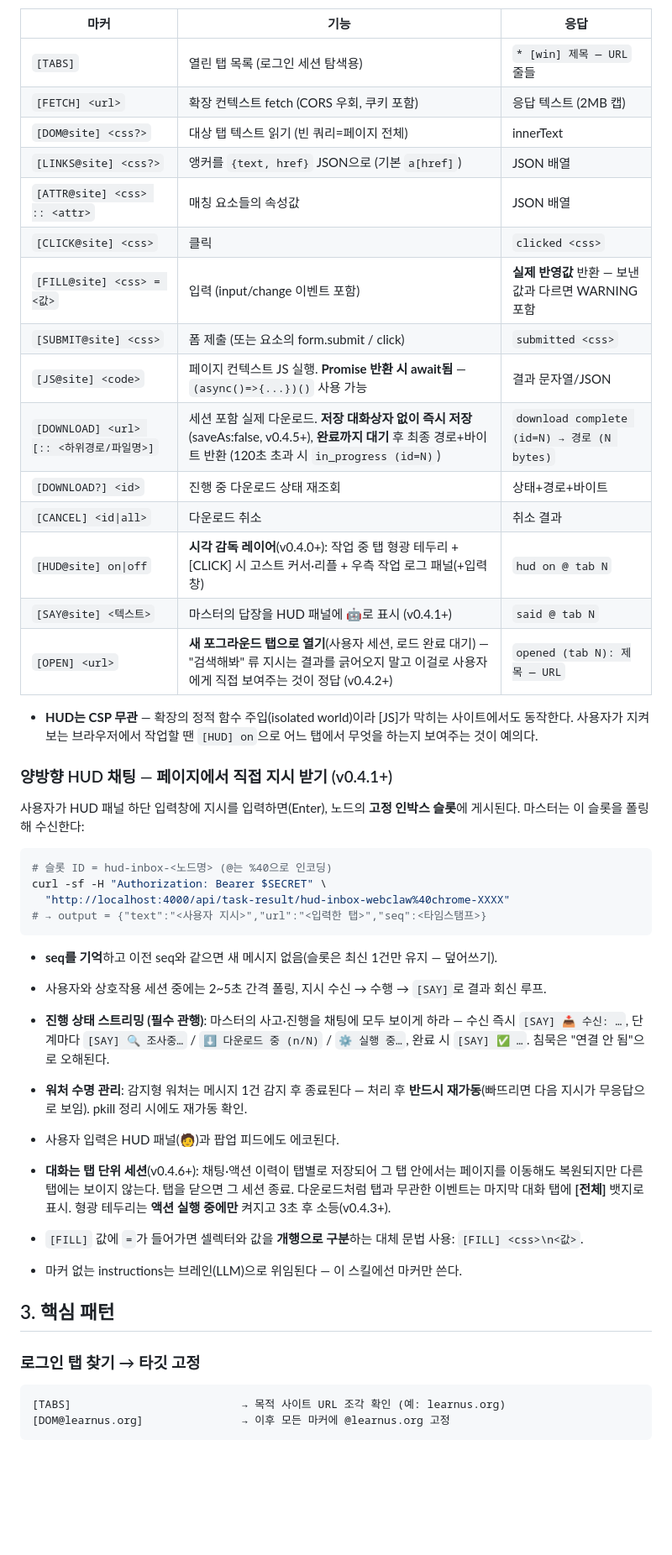
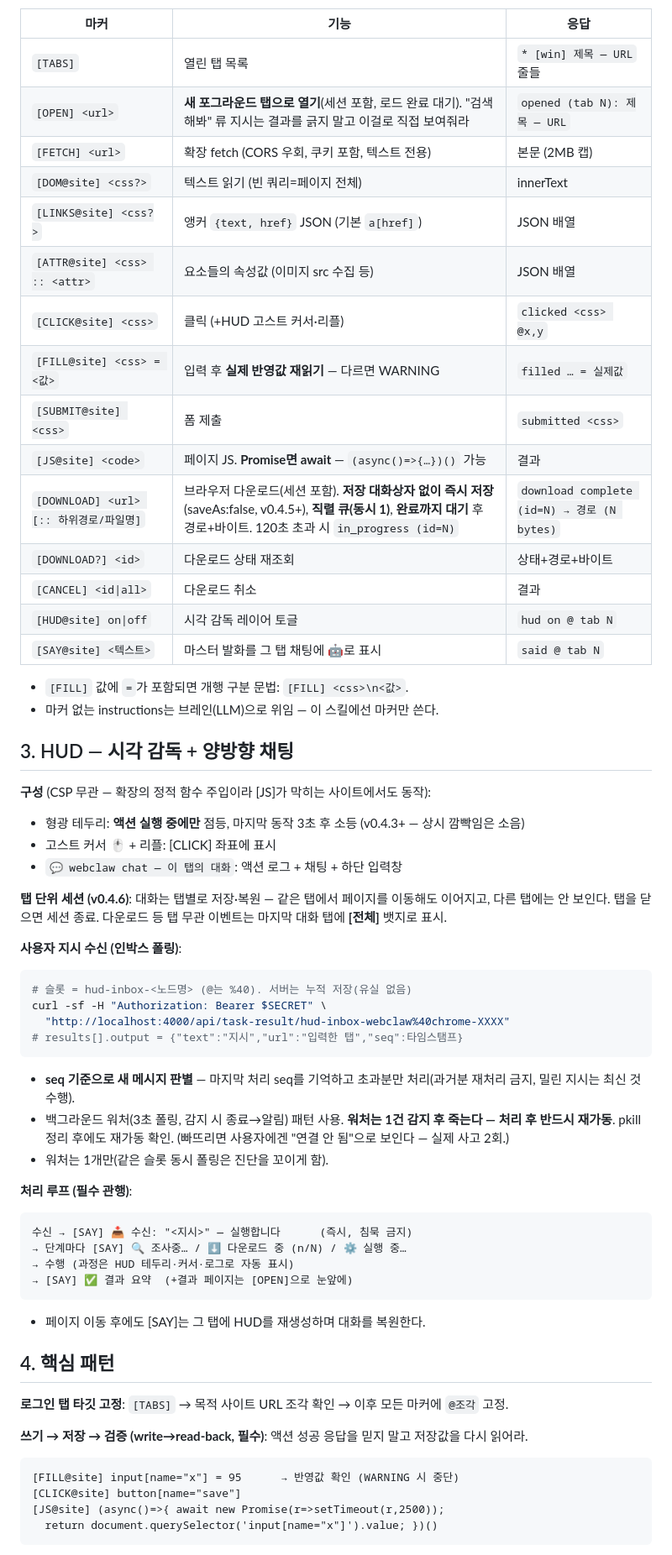
Before and after one commit to DureClaw/webclaw, a Markdown page: docs/SKILL.md, the part around one of its changes. Shown at 84% size. Rendered like a GitHub page; blank space fills up the shorter version.

````diff
--- a/docs/SKILL.md
+++ b/docs/SKILL.md
@@ -41,47 +52,63 @@ curl -sf -H "Authorization: Bearer $SECRET" http://localhost:4000/api/task-resul
 
 | 마커 | 기능 | 응답 |
 |---|---|---|
-| `[TABS]` | 열린 탭 목록 (로그인 세션 탐색용) | `* [win] 제목 — URL` 줄들 |
-| `[FETCH] <url>` | 확장 컨텍스트 fetch (CORS 우회, 쿠키 포함) | 응답 텍스트 (2MB 캡) |
-| `[DOM@site] <css?>` | 대상 탭 텍스트 읽기 (빈 쿼리=페이지 전체) | innerText |
-| `[LINKS@site] <css?>` | 앵커를 `{text, href}` JSON으로 (기본 `a[href]`) | JSON 배열 |
-| `[ATTR@site] <css> :: <attr>` | 매칭 요소들의 속성값 | JSON 배열 |
-| `[CLICK@site] <css>` | 클릭 | `clicked <css>` |
-| `[FILL@site] <css> = <값>` | 입력 (input/change 이벤트 포함) | **실제 반영값** 반환 — 보낸 값과 다르면 WARNING 포함 |
-| `[SUBMIT@site] <css>` | 폼 제출 (또는 요소의 form.submit / click) | `submitted <css>` |
-| `[JS@site] <code>` | 페이지 컨텍스트 JS 실행. **Promise 반환 시 await됨** — `(async()=>{...})()` 사용 가능 | 결과 문자열/JSON |
-| `[DOWNLOAD] <url> [:: <하위경로/파일명>]` | 세션 포함 실제 다운로드. **저장 대화상자 없이 즉시 저장**(saveAs:false, v0.4.5+), **완료까지 대기** 후 최종 경로+바이트 반환 (120초 초과 시 `in_progress (id=N)`) | `download complete (id=N) → 경로 (N bytes)` |
-| `[DOWNLOAD?] <id>` | 진행 중 다운로드 상태 재조회 | 상태+경로+바이트 |
-| `[CANCEL] <id\|all>` | 다운로드 취소 | 취소 결과 |
-| `[HUD@site] on\|off` | **시각 감독 레이어**(v0.4.0+): 작업 중 탭 형광 테두리 + [CLICK] 시 고스트 커서·리플 + 우측 작업 로그 패널(+입력창) | `hud on @ tab N` |
-| `[SAY@site] <텍스트>` | 마스터의 답장을 HUD 패널에 🤖로 표시 (v0.4.1+) | `said @ tab N` |
-| `[OPEN] <url>` | **새 포그라운드 탭으로 열기**(사용자 세션, 로드 완료 대기) — "검색해봐" 류 지시는 결과를 긁어오지 말고 이걸로 사용자에게 직접 보여주는 것이 정답 (v0.4.2+) | `opened (tab N): 제목 — URL` |
+| `[TABS]` | 열린 탭 목록 | `* [win] 제목 — URL` 줄들 |
+| `[OPEN] <url>` | **새 포그라운드 탭으로 열기**(세션 포함, 로드 완료 대기). "검색해봐" 류 지시는 결과를 긁지 말고 이걸로 직접 보여줘라 | `opened (tab N): 제목 — URL` |
+| `[FETCH] <url>` | 확장 fetch (CORS 우회, 쿠키 포함, 텍스트 전용) | 본문 (2MB 캡) |
+| `[DOM@site] <css?>` | 텍스트 읽기 (빈 쿼리=페이지 전체) | innerText |
+| `[LINKS@site] <css?>` | 앵커 `{text, href}` JSON (기본 `a[href]`) | JSON 배열 |
+| `[ATTR@site] <css> :: <attr>` | 요소들의 속성값 (이미지 src 수집 등) | JSON 배열 |
+| `[CLICK@site] <css>` | 클릭 (+HUD 고스트 커서·리플) | `clicked <css> @x,y` |
+| `[FILL@site] <css> = <값>` | 입력 후 **실제 반영값 재읽기** — 다르면 WARNING | `filled … = 실제값` |
+| `[SUBMIT@site] <css>` | 폼 제출 | `submitted <css>` |
+| `[JS@site] <code>` | 페이지 JS. **Promise면 await** — `(async()=>{…})()` 가능 | 결과 |
+| `[DOWNLOAD] <url> [:: 하위경로/파일명]` | 브라우저 다운로드(세션 포함). **저장 대화상자 없이 즉시 저장**(saveAs:false, v0.4.5+), **직렬 큐(동시 1)**, **완료까지 대기** 후 경로+바이트. 120초 초과 시 `in_progress (id=N)` | `download complete (id=N) → 경로 (N bytes)` |
+| `[DOWNLOAD?] <id>` | 다운로드 상태 재조회 | 상태+경로+바이트 |
+| `[CANCEL] <id\|all>` | 다운로드 취소 | 결과 |
+| `[HUD@site] on\|off` | 시각 감독 레이어 토글 | `hud on @ tab N` |
+| `[SAY@site] <텍스트>` | 마스터 발화를 그 탭 채팅에 🤖로 표시 | `said @ tab N` |
 
-- **HUD는 CSP 무관** — 확장의 정적 함수 주입(isolated world)이라 [JS]가 막히는 사이트에서도 동작한다. 사용자가 지켜보는 브라우저에서 작업할 땐 `[HUD] on`으로 어느 탭에서 무엇을 하는지 보여주는 것이 예의다.
+- `[FILL]` 값에 ` = `가 포함되면 개행 구분 문법: `[FILL] <css>\n<값>`.
+- 마커 없는 instructions는 브레인(LLM)으로 위임 — 이 스킬에선 마커만 쓴다.
 
-### 양방향 HUD 채팅 — 페이지에서 직접 지시 받기 (v0.4.1+)
-사용자가 HUD 패널 하단 입력창에 지시를 입력하면(Enter), 노드의 **고정 인박스 슬롯**에 게시된다. 마스터는 이 슬롯을 폴링해 수신한다:
+## 3. HUD — 시각 감독 + 양방향 채팅
+
+**구성** (CSP 무관 — 확장의 정적 함수 주입이라 [JS]가 막히는 사이트에서도 동작):
+- 형광 테두리: **액션 실행 중에만** 점등, 마지막 동작 3초 후 소등 (v0.4.3+ — 상시 깜빡임은 소음)
+- 고스트 커서 🖱️ + 리플: [CLICK] 좌표에 표시
+- `💬 webclaw chat — 이 탭의 대화`: 액션 로그 + 채팅 + 하단 입력창
+
+**탭 단위 세션 (v0.4.6)**: 대화는 탭별로 저장·복원 — 같은 탭에서 페이지를 이동해도 이어지고, 다른 탭에는 안 보인다. 탭을 닫으면 세션 종료. 다운로드 등 탭 무관 이벤트는 마지막 대화 탭에 **[전체]** 뱃지로 표시.
+
+**사용자 지시 수신 (인박스 폴링)**:
 ```bash
-# 슬롯 ID = hud-inbox-<노드명> (@는 %40으로 인코딩)
+# 슬롯 = hud-inbox-<노드명> (@는 %40). 서버는 누적 저장(유실 없음)
 curl -sf -H "Authorization: Bearer $SECRET" \
   "http://localhost:4000/api/task-result/hud-inbox-webclaw%40chrome-XXXX"
-# → output = {"text":"<사용자 지시>","url":"<입력한 탭>","seq":<타임스탬프>}
+# results[].output = {"text":"지시","url":"입력한 탭","seq":타임스탬프}
 ```
-- **seq를 기억**하고 이전 seq와 같으면 새 메시지 없음(슬롯은 최신 1건만 유지 — 덮어쓰기).
-- 사용자와 상호작용 세션 중에는 2~5초 간격 폴링, 지시 수신 → 수행 → `[SAY]`로 결과 회신 루프.
-- **진행 상태 스트리밍 (필수 관행)**: 마스터의 사고·진행을 채팅에 모두 보이게 하라 — 수신 즉시 `[SAY] 📥 수신: …`, 단계마다 `[SAY] 🔍 조사중…` / `⬇️ 다운로드 중 (n/N)` / `⚙️ 실행 중…`, 완료 시 `[SAY] ✅ …`. 침묵은 "연결 안 됨"으로 오해된다.
-- **워처 수명 관리**: 감지형 워처는 메시지 1건 감지 후 종료된다 — 처리 후 **반드시 재가동**(빠뜨리면 다음 지시가 무응답으로 보임). pkill 정리 시에도 재가동 확인.
-- 사용자 입력은 HUD 패널(🧑)과 팝업 피드에도 에코된다.
-- **대화는 탭 단위 세션**(v0.4.6+): 채팅·액션 이력이 탭별로 저장되어 그 탭 안에서는 페이지를 이동해도 복원되지만 다른 탭에는 보이지 않는다. 탭을 닫으면 그 세션 종료. 다운로드처럼 탭과 무관한 이벤트는 마지막 대화 탭에 **[전체]** 뱃지로 표시. 형광 테두리는 **액션 실행 중에만** 켜지고 3초 후 소등(v0.4.3+).
+- **seq 기준으로 새 메시지 판별** — 마지막 처리 seq를 기억하고 초과분만 처리(과거분 재처리 금지, 밀린 지시는 최신 것 수행).
+- 백그라운드 워처(3초 폴링, 감지 시 종료→알림) 패턴 사용. **워처는 1건 감지 후 죽는다 — 처리 후 반드시 재가동**. pkill 정리 후에도 재가동 확인. (빠뜨리면 사용자에겐 "연결 안 됨"으로 보인다 — 실제 사고 2회.)
+- 워처는 1개만(같은 슬롯 동시 폴링은 진단을 꼬이게 함).
 
-- `[FILL]` 값에 ` = `가 들어가면 셀렉터와 값을 **개행으로 구분**하는 대체 문법 사용: `[FILL] <css>\n<값>`.
-- 마커 없는 instructions는 브레인(LLM)으로 위임된다 — 이 스킬에선 마커만 쓴다.
+**처리 루프 (필수 관행)**:
+```
+수신 → [SAY] 📥 수신: "<지시>" — 실행합니다      (즉시, 침묵 금지)
+→ 단계마다 [SAY] 🔍 조사중… / ⬇️ 다운로드 중 (n/N) / ⚙️ 실행 중…
+→ 수행 (과정은 HUD 테두리·커서·로그로 자동 표시)
+→ [SAY] ✅ 결과 요약  (+결과 페이지는 [OPEN]으로 눈앞에)
+```
+- 페이지 이동 후에도 [SAY]는 그 탭에 HUD를 재생성하며 대화를 복원한다.
 
-## 3. 핵심 패턴
+## 4. 핵심 패턴
 
-### 로그인 탭 찾기 → 타깃 고정
+**로그인 탭 타깃 고정**: `[TABS]` → 목적 사이트 URL 조각 확인 → 이후 모든 마커에 `@조각` 고정.
+
+**쓰기 → 저장 → 검증 (write→read-back, 필수)**: 액션 성공 응답을 믿지 말고 저장값을 다시 읽어라.
 ```
-[TABS]                          → 목적 사이트 URL 조각 확인 (예: learnus.org)
-[DOM@learnus.org]               → 이후 모든 마커에 @learnus.org 고정
+[FILL@site] input[name="x"] = 95      → 반영값 확인 (WARNING 시 중단)
+[CLICK@site] button[name="save"]
+[JS@site] (async()=>{ await new Promise(r=>setTimeout(r,2500));
+  return document.querySelector('input[name="x"]').value; })()
 ```
 
````
Also changed, not shown: other parts of docs/SKILL.md (+45 -58 lines).
